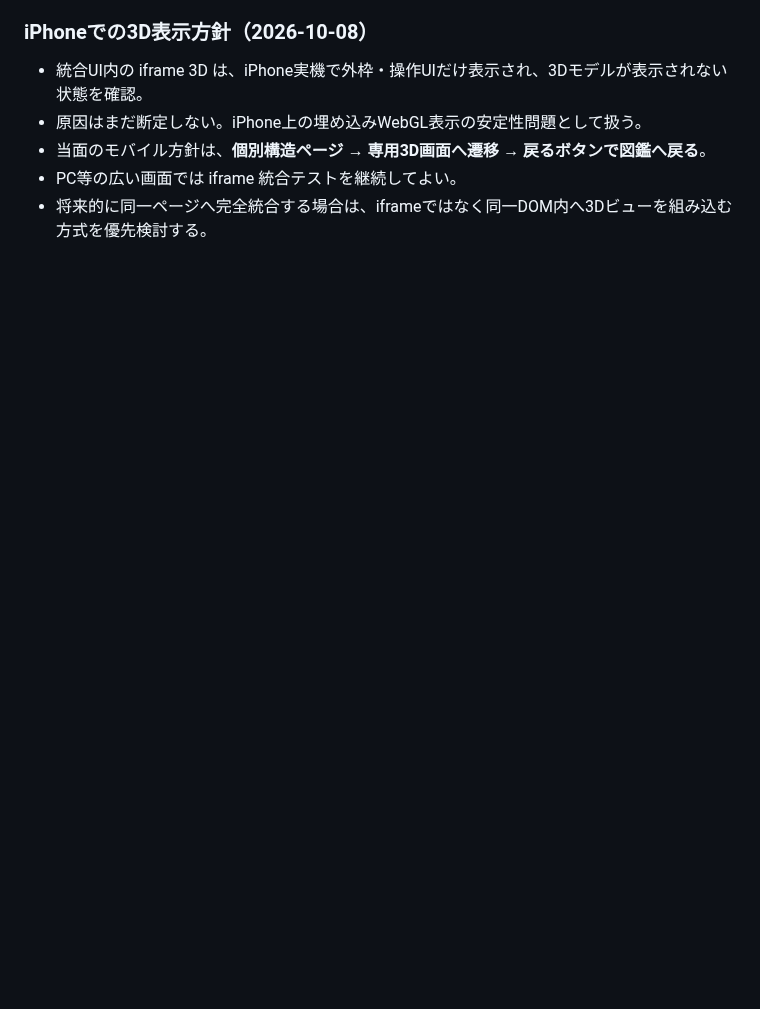
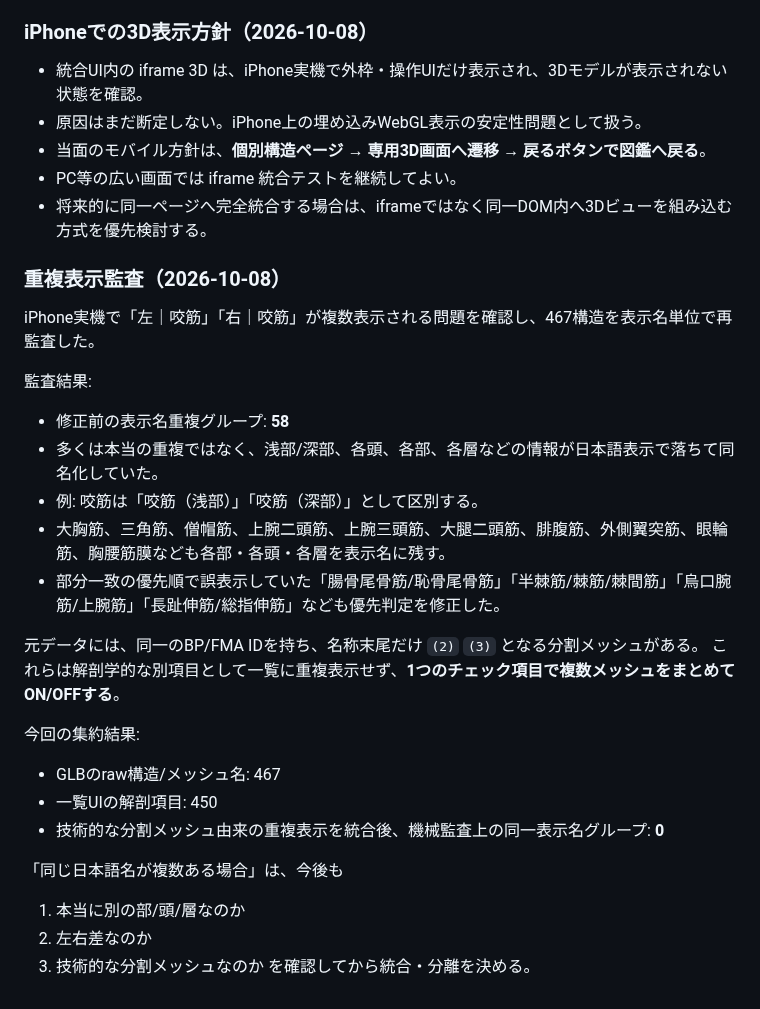
Before and after one commit to s922h86hh8-tech/body-map-prototype, a Markdown page: docs/ANATOMY_MASTER.md, the part around the change. GitHub-like rendering; blank space fills up the shorter version.

Commit message:
Record duplicate-label audit and split-mesh grouping rule

```diff
--- a/docs/ANATOMY_MASTER.md
+++ b/docs/ANATOMY_MASTER.md
@@ -272,3 +272,29 @@ notes
 - 当面のモバイル方針は、**個別構造ページ → 専用3D画面へ遷移 → 戻るボタンで図鑑へ戻る**。
 - PC等の広い画面では iframe 統合テストを継続してよい。
 - 将来的に同一ページへ完全統合する場合は、iframeではなく同一DOM内へ3Dビューを組み込む方式を優先検討する。
+
+
+### 重複表示監査（2026-10-08）
+
+iPhone実機で「左｜咬筋」「右｜咬筋」が複数表示される問題を確認し、467構造を表示名単位で再監査した。
+
+監査結果:
+- 修正前の表示名重複グループ: **58**
+- 多くは本当の重複ではなく、浅部/深部、各頭、各部、各層などの情報が日本語表示で落ちて同名化していた。
+- 例: 咬筋は「咬筋（浅部）」「咬筋（深部）」として区別する。
+- 大胸筋、三角筋、僧帽筋、上腕二頭筋、上腕三頭筋、大腿二頭筋、腓腹筋、外側翼突筋、眼輪筋、胸腰筋膜なども各部・各頭・各層を表示名に残す。
+- 部分一致の優先順で誤表示していた「腸骨尾骨筋/恥骨尾骨筋」「半棘筋/棘筋/棘間筋」「烏口腕筋/上腕筋」「長趾伸筋/総指伸筋」なども優先判定を修正した。
+
+元データには、同一のBP/FMA IDを持ち、名称末尾だけ `(2)` `(3)` となる分割メッシュがある。
+これらは解剖学的な別項目として一覧に重複表示せず、**1つのチェック項目で複数メッシュをまとめてON/OFFする**。
+
+今回の集約結果:
+- GLBのraw構造/メッシュ名: 467
+- 一覧UIの解剖項目: 450
+- 技術的な分割メッシュ由来の重複表示を統合後、機械監査上の同一表示名グループ: **0**
+
+「同じ日本語名が複数ある場合」は、今後も
+1. 本当に別の部/頭/層なのか
+2. 左右差なのか
+3. 技術的な分割メッシュなのか
+を確認してから統合・分離を決める。
```
